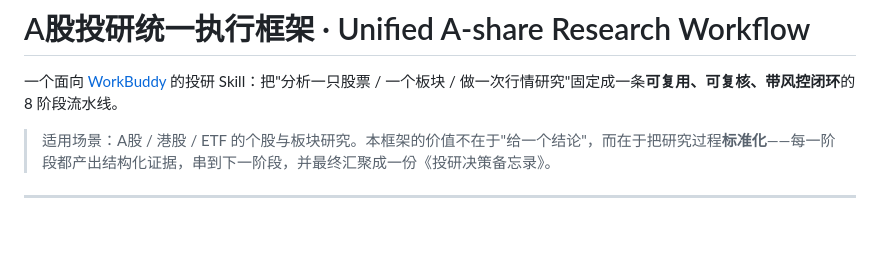
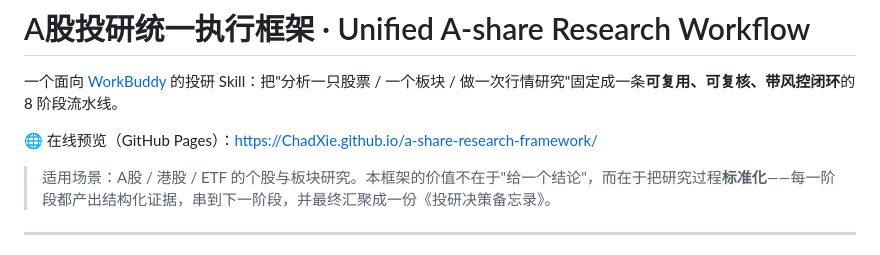
Before and after one commit to ChadXie/a-share-research-framework, a Markdown page: README.md, the part around the change. Drawn GitHub-style; blank space fills up the shorter version.

Commit message:
feat: add landing index.html + pages link

```diff
--- a/README.md
+++ b/README.md
@@ -1,6 +1,8 @@
 # A股投研统一执行框架 · Unified A-share Research Workflow
 
 一个面向 [WorkBuddy](https://www.workbuddy.cn) 的投研 Skill：把"分析一只股票 / 一个板块 / 做一次行情研究"固定成一条**可复用、可复核、带风控闭环**的 8 阶段流水线。
+
+🌐 在线预览（GitHub Pages）：https://ChadXie.github.io/a-share-research-framework/
 
 > 适用场景：A股 / 港股 / ETF 的个股与板块研究。本框架的价值不在于"给一个结论"，而在于把研究过程**标准化**——每一阶段都产出结构化证据，串到下一阶段，并最终汇聚成一份《投研决策备忘录》。
 
```
